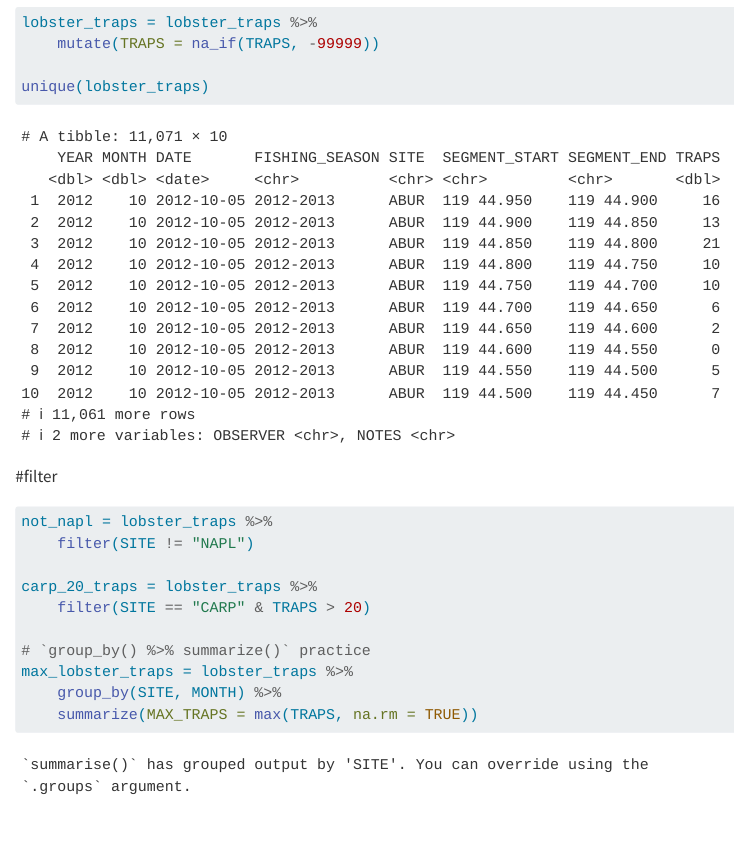
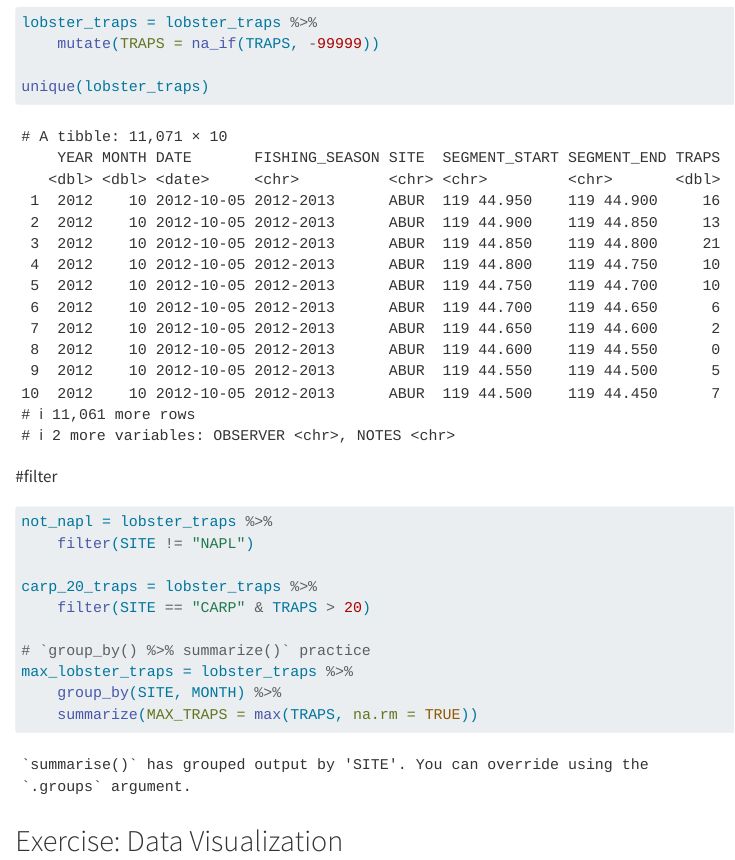
Before and after one commit to campliata/tokay-leticia, a Quarto document (analysis/collaborator-analysis.qmd): the page in a window 1100 px wide, from 1220 px down. Rendered offline with R 4.5, knitr and Pandoc in place of Quarto, with nearby package versions.

Commit message:
collaborator lobster trap analysis done

````diff
--- a/analysis/collaborator-analysis.qmd
+++ b/analysis/collaborator-analysis.qmd
@@ -40,3 +40,4 @@ max_lobster_traps = lobster_traps %>%
     group_by(SITE, MONTH) %>%
     summarize(MAX_TRAPS = max(TRAPS, na.rm = TRUE))
 ```
+## Exercise: Data Visualization
````
